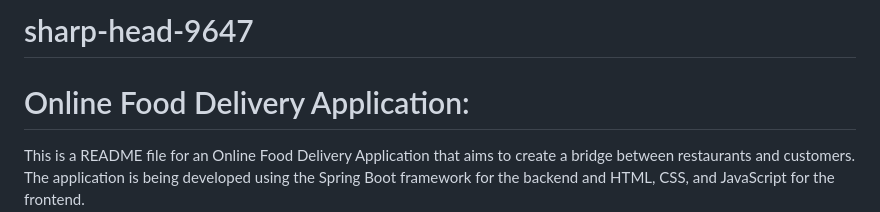
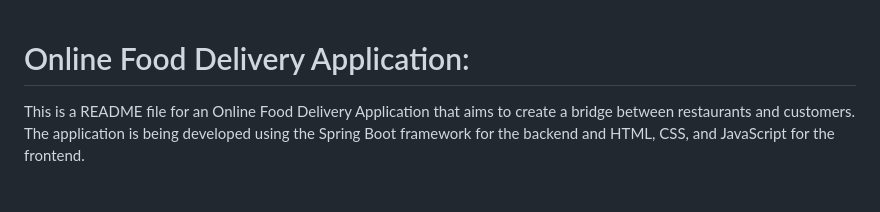
Before and after one commit to rameshy9891/OnlineFoodDeliveryApp, a Markdown page: README.md, the part around the change. Drawn GitHub-style; blank space fills up the shorter version.

```diff
--- a/README.md
+++ b/README.md
@@ -1,4 +1,3 @@
-# sharp-head-9647
 
 # Online Food Delivery Application:
 
```
